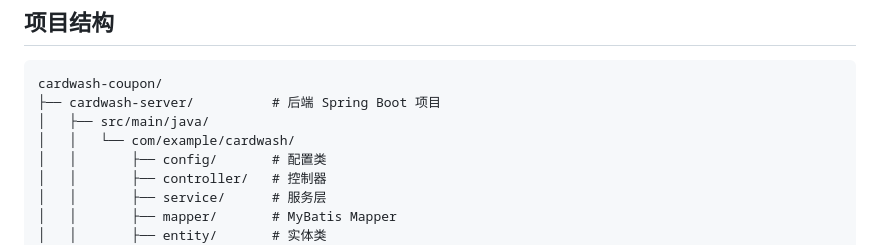
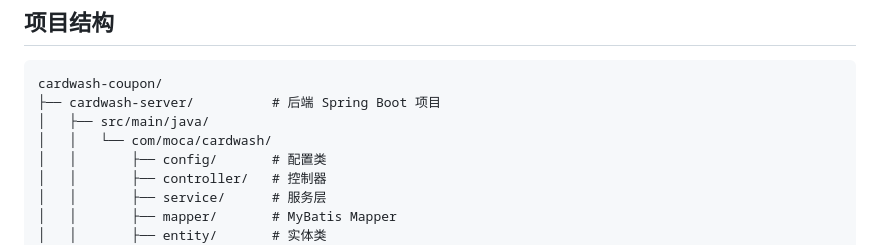
Before and after one commit to liaodinggui/moca-care, a Markdown page: cardwash-coupon/README.md, the part around the change. Drawn GitHub-style.

```diff
--- a/cardwash-coupon/README.md
+++ b/cardwash-coupon/README.md
@@ -8,7 +8,7 @@
 cardwash-coupon/
 ├── cardwash-server/          # 后端 Spring Boot 项目
 │   ├── src/main/java/
-│   │   └── com/example/cardwash/
+│   │   └── com/moca/cardwash/
 │   │       ├── config/       # 配置类
 │   │       ├── controller/   # 控制器
 │   │       ├── service/      # 服务层
```
Also changed, not shown: cardwash-coupon-ai.md (+1 -1 lines).
